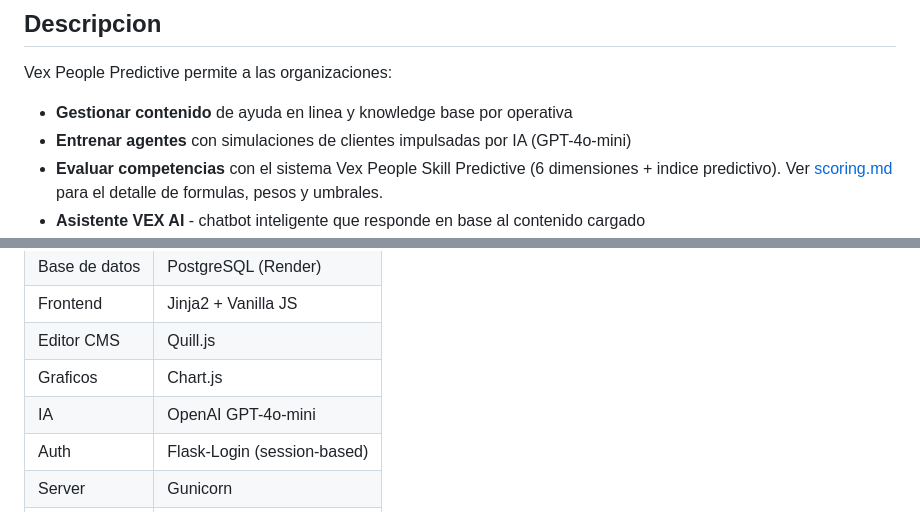
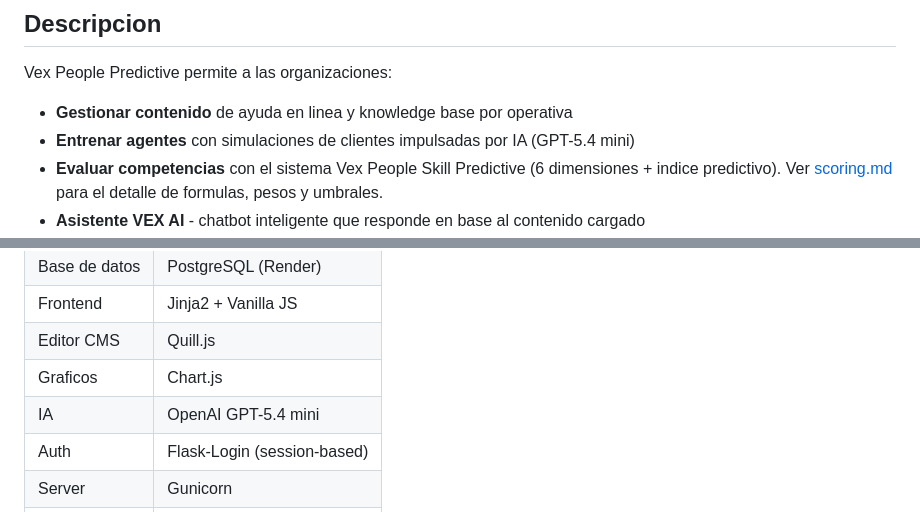
Before and after one commit to alemart87/vexpredictive, a Markdown page: README.md, 2 parts joined by grey strips. Rendered like a GitHub page.

```diff
--- a/README.md
+++ b/README.md
@@ -7,7 +7,7 @@ Plataforma empresarial multi-tenant de entrenamientos, evaluacion predictiva del
 Vex People Predictive permite a las organizaciones:
 
 - **Gestionar contenido** de ayuda en linea y knowledge base por operativa
-- **Entrenar agentes** con simulaciones de clientes impulsadas por IA (GPT-4o-mini)
+- **Entrenar agentes** con simulaciones de clientes impulsadas por IA (GPT-5.4 mini)
 - **Evaluar competencias** con el sistema Vex People Skill Predictive (6 dimensiones + indice predictivo). Ver [scoring.md](scoring.md) para el detalle de formulas, pesos y umbrales.
 - **Asistente VEX AI** - chatbot inteligente que responde en base al contenido cargado
 - **Analytics** - dashboards de uso, insights y recomendaciones automaticas
@@ -22,7 +22,7 @@ Vex People Predictive permite a las organizaciones:
 | Frontend | Jinja2 + Vanilla JS |
 | Editor CMS | Quill.js |
 | Graficos | Chart.js |
-| IA | OpenAI GPT-4o-mini |
+| IA | OpenAI GPT-5.4 mini |
 | Auth | Flask-Login (session-based) |
 | Server | Gunicorn |
 | Deploy | Docker en Render.com |
```
Also changed, not shown: guiademodificacion.md (+46 -6 lines), scoring.md (+2 -0 lines).
